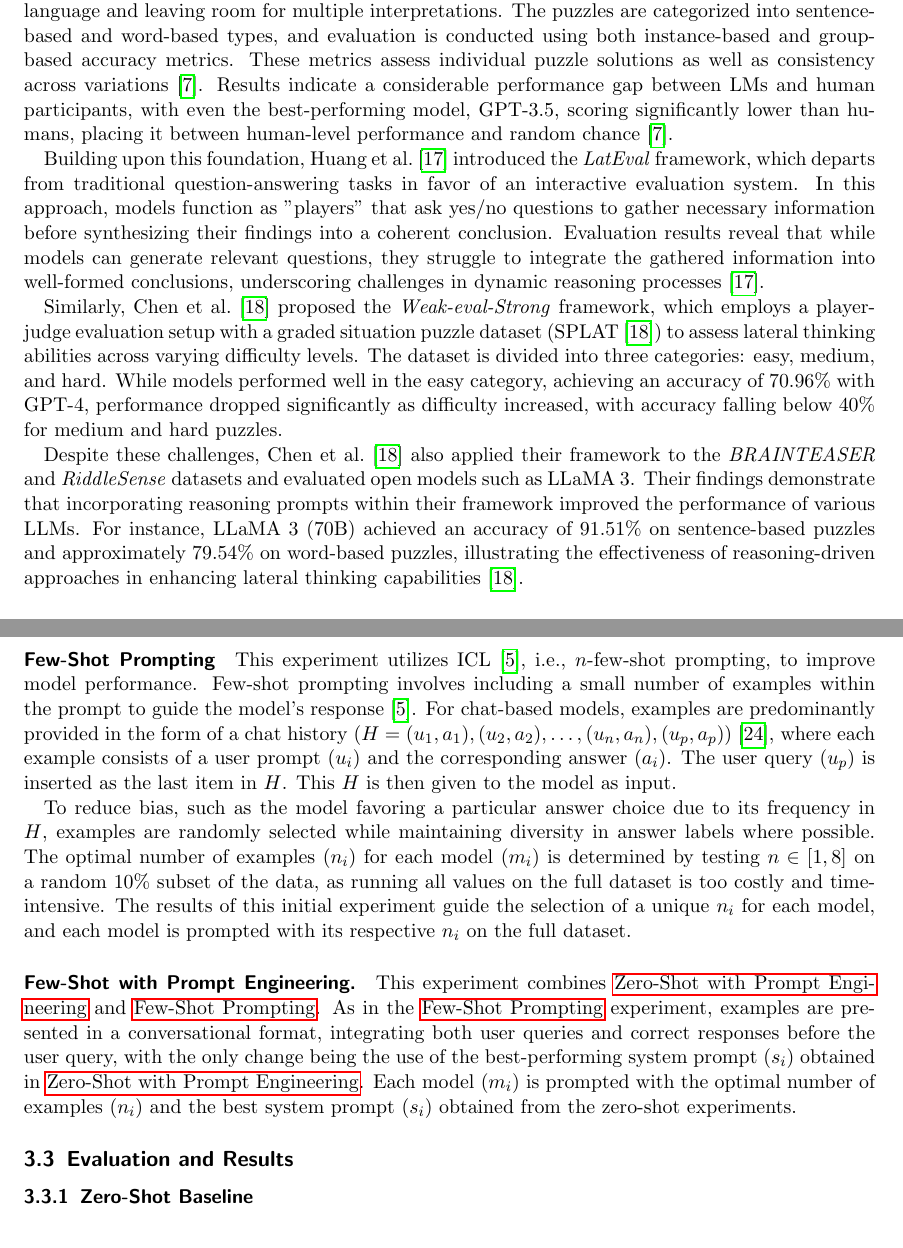
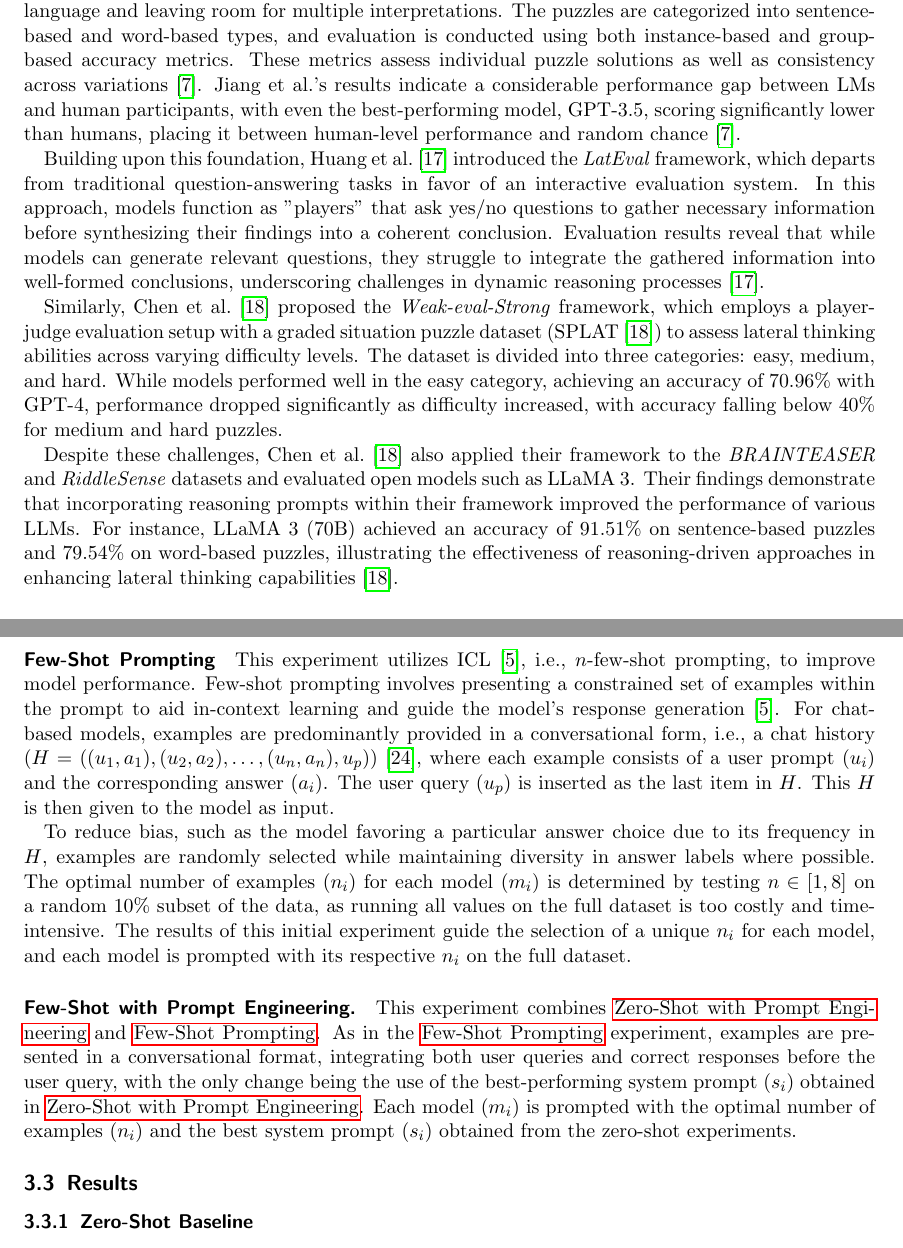
Before and after one commit to S0PEX/ICL-Paper, a LaTeX paper (main.tex, which reads acronyms.tex, content/2_related-work.tex, content/3_report.tex): two parts of pages 3 and 5 of 8, joined at a grey line, cut so that both start at the same text. Compiled offline with pdfLaTeX.

Commit message:
Refactor acronym definitions and improve terminology consistency in related work and report sections

```diff
--- a/acronyms.tex
+++ b/acronyms.tex
@@ -1,5 +1,5 @@
 % General
-\DeclareAcronym{ICL}{short=ICL, long=In-Context Learning}
+\DeclareAcronym{ICL}{short=ICL, long=in-context learning}
 \DeclareAcronym{NLP}{short=NLP, long=natural language processing}
 \DeclareAcronym{LM}{short=LM, long=language model}
 \DeclareAcronym{LLM}{short=LLM, long=large language model,long-plural=s}
--- a/content/2_related-work.tex
+++ b/content/2_related-work.tex
@@ -1,11 +1,11 @@
 Lateral thinking evaluation for \acp{LM} has gained significant attention over the past two years, with several key benchmarks contributing to its development. Before this surge in interest, research primarily focused on vertical thinking benchmarks and datasets, such as \citewithtitle{biskPIQAReasoningPhysical2019} and \citewithtitle{linRiddleSenseReasoningRiddle2021}, which emphasized logical inference and commonsense reasoning. However, lateral thinking, characterized by non-linear and creative problem-solving, has recently been explored in dedicated studies.
 
-One of the earliest contributions in this field is the \textit{BRAINTEASER} benchmark introduced by \textcite{jiangBRAINTEASERLateralThinking2023}. This benchmark provides a structured approach to assessing lateral reasoning in \acp{LM}, employing a multiple-choice \ac{QA} format to evaluate models on lateral thinking puzzles, which differ significantly from traditional logical tasks by using ambiguous language and leaving room for multiple interpretations. The puzzles are categorized into sentence-based and word-based types, and evaluation is conducted using both instance-based and group-based accuracy metrics. These metrics assess individual puzzle solutions as well as consistency across variations~\cite{jiangBRAINTEASERLateralThinking2023}. Results indicate a considerable performance gap between \acp{LM} and human participants, with even the best-performing model, \ac{GPT}-3.5, scoring significantly lower than humans, placing it between human-level performance and random chance~\cite{jiangBRAINTEASERLateralThinking2023}.
+One of the earliest contributions in this field is the \textit{BRAINTEASER} benchmark introduced by \textcite{jiangBRAINTEASERLateralThinking2023}. This benchmark provides a structured approach to assessing lateral reasoning in \acp{LM}, employing a multiple-choice \ac{QA} format to evaluate models on lateral thinking puzzles, which differ significantly from traditional logical tasks by using ambiguous language and leaving room for multiple interpretations. The puzzles are categorized into sentence-based and word-based types, and evaluation is conducted using both instance-based and group-based accuracy metrics. These metrics assess individual puzzle solutions as well as consistency across variations~\cite{jiangBRAINTEASERLateralThinking2023}. \citeauthor{jiangBRAINTEASERLateralThinking2023}'s results indicate a considerable performance gap between \acp{LM} and human participants, with even the best-performing model, \ac{GPT}-3.5, scoring significantly lower than humans, placing it between human-level performance and random chance~\cite{jiangBRAINTEASERLateralThinking2023}.
 
 Building upon this foundation, \textcite{huangLatEvalInteractiveLLMs2024} introduced the \textit{LatEval} framework, which departs from traditional question-answering tasks in favor of an interactive evaluation system. In this approach, models function as "players" that ask yes/no questions to gather necessary information before synthesizing their findings into a coherent conclusion. Evaluation results reveal that while models can generate relevant questions, they struggle to integrate the gathered information into well-formed conclusions, underscoring challenges in dynamic reasoning processes~\cite{huangLatEvalInteractiveLLMs2024}.
 
 Similarly, \textcite{chenWeakevalStrongEvaluatingEliciting2024} proposed the \textit{Weak-eval-Strong} framework, which employs a player-judge evaluation setup with a graded situation puzzle dataset (SPLAT~\cite{chenWeakevalStrongEvaluatingEliciting2024}) to assess lateral thinking abilities across varying difficulty levels. The dataset is divided into three categories: easy, medium, and hard. While models performed well in the easy category, achieving an accuracy of 70.96\% with \ac{GPT}-4, performance dropped significantly as difficulty increased, with accuracy falling below 40\% for medium and hard puzzles.
 
-Despite these challenges, \textcite{chenWeakevalStrongEvaluatingEliciting2024} also applied their framework to the \textit{BRAINTEASER} and \textit{RiddleSense} datasets and evaluated open models such as \ac{LLaMA} 3. Their findings demonstrate that incorporating reasoning prompts within their framework improved the performance of various \acp{LLM}. For instance, \ac{LLaMA} 3 (70B) achieved an accuracy of 91.51\% on sentence-based puzzles and approximately 79.54\% on word-based puzzles, illustrating the effectiveness of reasoning-driven approaches in enhancing lateral thinking capabilities~\cite{chenWeakevalStrongEvaluatingEliciting2024}.
+Despite these challenges, \textcite{chenWeakevalStrongEvaluatingEliciting2024} also applied their framework to the \textit{BRAINTEASER} and \textit{RiddleSense} datasets and evaluated open models such as \ac{LLaMA} 3. Their findings demonstrate that incorporating reasoning prompts within their framework improved the performance of various \acp{LLM}. For instance, \ac{LLaMA} 3 (70B) achieved an accuracy of 91.51\% on sentence-based puzzles and 79.54\% on word-based puzzles, illustrating the effectiveness of reasoning-driven approaches in enhancing lateral thinking capabilities~\cite{chenWeakevalStrongEvaluatingEliciting2024}.
 
 \paragraph{Summary.} Collectively, these studies highlight the progression of lateral thinking evaluation. While simpler benchmarks such as \textcite{jiangBRAINTEASERLateralThinking2023} yield higher model performance, more complex frameworks, such as \textcite{huangLatEvalInteractiveLLMs2024} and \textcite{chenWeakevalStrongEvaluatingEliciting2024}, expose the limitations of current models in dynamic interactive reasoning tasks. Although lateral thinking benchmarks have advanced, \acp{LM} continue to perform significantly worse in this domain compared to traditional reasoning tasks.
--- a/content/3_report.tex
+++ b/content/3_report.tex
@@ -36,14 +36,14 @@ Building on the \nameref{zero-shot-prompt} experiment, 13 different system promp
 \paragraph{Few-Shot Prompting}
 \label{few-shot-prompt}
 
-This experiment utilizes \ac{ICL}~\cite{brownLanguageModelsAre2020}, i.e., $n$-few-shot prompting, to improve model performance. Few-shot prompting involves including a small number of examples within the prompt to guide the model's response~\cite{brownLanguageModelsAre2020}. For chat-based models, examples are predominantly provided in the form of a chat history ($H = (u_1, a_1), (u_2, a_2), \ldots, (u_n, a_n), (u_p, a_p)$)~\cite{HowUseFew}, where each example consists of a user prompt ($u_i$) and the corresponding answer ($a_i$). The user query ($u_p$) is inserted as the last item in $H$. This $H$ is then given to the model as input.
+This experiment utilizes \ac{ICL}~\cite{brownLanguageModelsAre2020}, i.e., $n$-few-shot prompting, to improve model performance. Few-shot prompting involves presenting a constrained set of examples within the prompt to aid \acl{ICL} and guide the model's response generation~\cite{brownLanguageModelsAre2020}. For chat-based models, examples are predominantly provided in a conversational form, i.e., a chat history ($H = ((u_1, a_1), (u_2, a_2), \ldots, (u_n, a_n), u_p)$)~\cite{HowUseFew}, where each example consists of a user prompt ($u_i$) and the corresponding answer ($a_i$). The user query ($u_p$) is inserted as the last item in $H$. This $H$ is then given to the model as input.
 
 To reduce bias, such as the model favoring a particular answer choice due to its frequency in $H$, examples are randomly selected while maintaining diversity in answer labels where possible. The optimal number of examples ($n_i$) for each model ($m_i$) is determined by testing $n \in [1, 8]$ on a random 10\% subset of the data, as running all values on the full dataset is too costly and time-intensive. The results of this initial experiment guide the selection of a unique $n_i$ for each model, and each model is prompted with its respective $n_i$ on the full dataset.
 
 \paragraph{Few-Shot with Prompt Engineering.}
 This experiment combines \nameref{zero-shot-prompt-engineering} and \nameref{few-shot-prompt}. As in the \nameref{few-shot-prompt} experiment, examples are presented in a conversational format, integrating both user queries and correct responses before the user query, with the only change being the use of the best-performing system prompt ($s_i$) obtained in \nameref{zero-shot-prompt-engineering}. Each model ($m_i$) is prompted with the optimal number of examples ($n_i$) and the best system prompt ($s_i$) obtained from the zero-shot experiments.
 
-\subsection{Evaluation and Results}
+\subsection{Results}
 
 \subsubsection{Zero-Shot Baseline}
 This experiment presents the baseline evaluation results, assessing model performance in a zero-shot setting without any prompt optimization or task-specific tuning. This initial experiment establishes how well the models perform naturally without any additional instructions. The results are depicted in \Cref{tab:baseline-zero-shot-evaluation}.
```
Also changed, not shown: content/3_report.tex (4 more changed lines).
